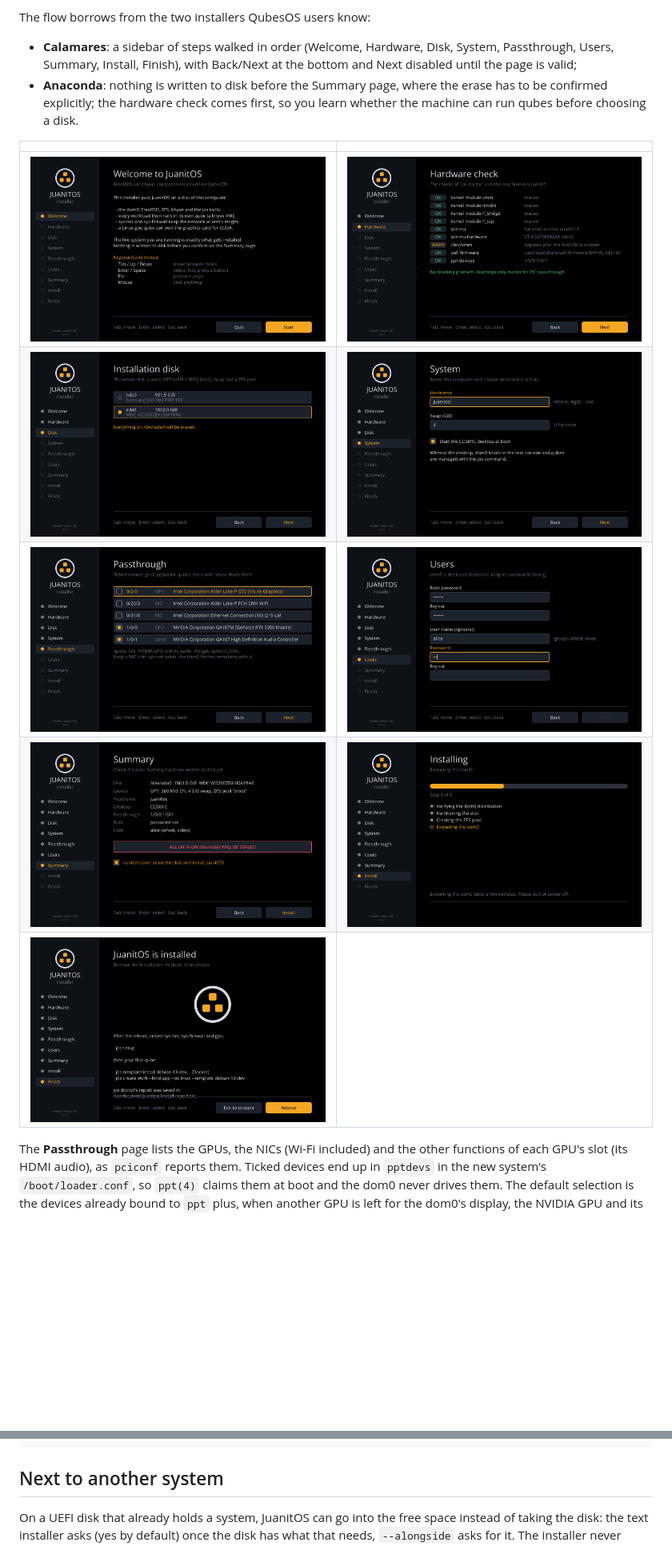
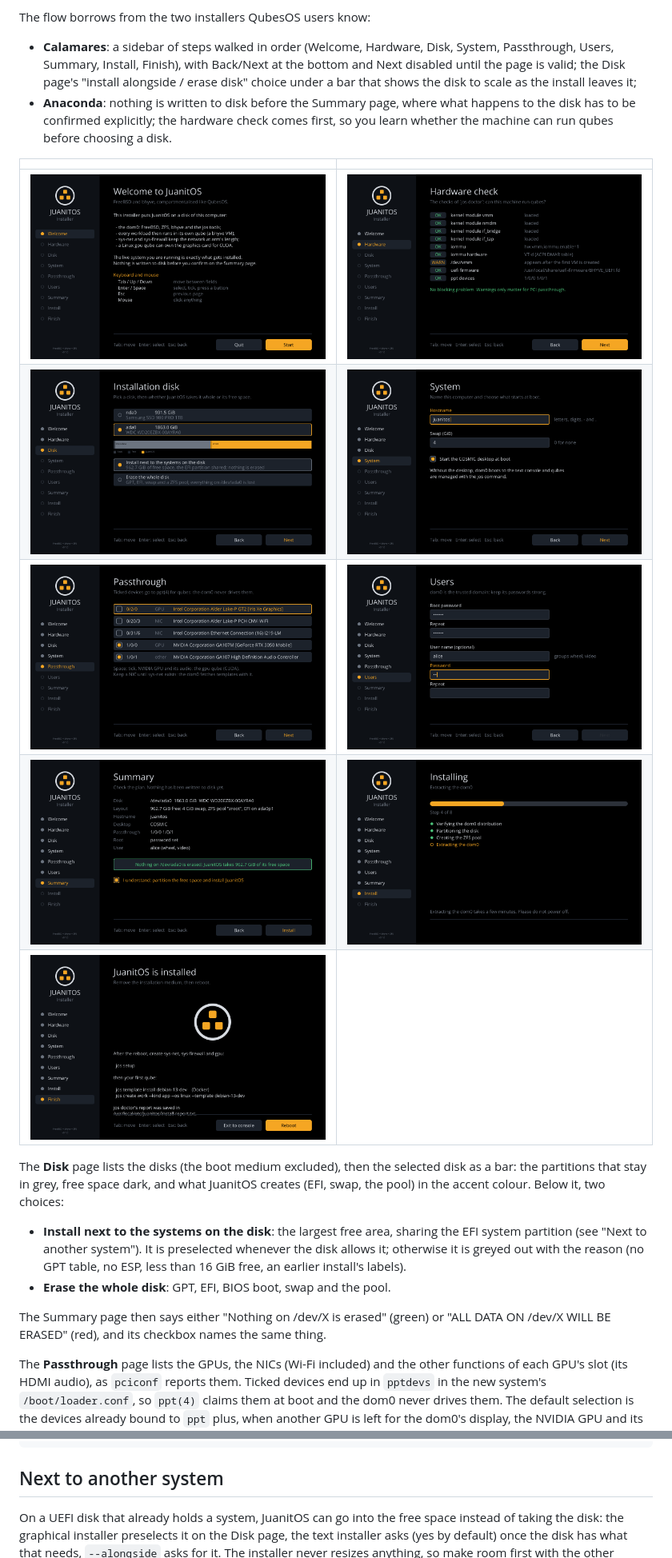
Before and after one commit to juanmaneo/JuanitOS, a Markdown page: docs/installer.md, 2 parts joined by grey strips. Shown at 80% size. Drawn GitHub-style; pictures changed too: docs/images/installer-3-disk.png, docs/images/installer-7-summary.png; blank space fills up the shorter version.

```diff
--- a/docs/installer.md
+++ b/docs/installer.md
@@ -202,10 +202,13 @@ The flow borrows from the two installers QubesOS users know:
 
 - **Calamares**: a sidebar of steps walked in order (Welcome, Hardware,
   Disk, System, Passthrough, Users, Summary, Install, Finish), with
-  Back/Next at the bottom and Next disabled until the page is valid;
+  Back/Next at the bottom and Next disabled until the page is valid; the
+  Disk page's "install alongside / erase disk" choice under a bar that
+  shows the disk to scale as the install leaves it;
 - **Anaconda**: nothing is written to disk before the Summary page, where
-  the erase has to be confirmed explicitly; the hardware check comes first,
-  so you learn whether the machine can run qubes before choosing a disk.
+  what happens to the disk has to be confirmed explicitly; the hardware
+  check comes first, so you learn whether the machine can run qubes before
+  choosing a disk.
 
 | | |
 |---|---|
@@ -214,6 +217,22 @@ The flow borrows from the two installers QubesOS users know:
 | ![passthrough](images/installer-5-passthrough.png) | ![users](images/installer-6-users.png) |
 | ![summary](images/installer-7-summary.png) | ![install](images/installer-8-install.png) |
 | ![finish](images/installer-9-finish.png) | |
+
+The **Disk** page lists the disks (the boot medium excluded), then the
+selected disk as a bar: the partitions that stay in grey, free space
+dark, and what JuanitOS creates (EFI, swap, the pool) in the accent
+colour. Below it, two choices:
+
+- **Install next to the systems on the disk**: the largest free area,
+  sharing the EFI system partition (see "Next to another system"). It is
+  preselected whenever the disk allows it; otherwise it is greyed out
+  with the reason (no GPT table, no ESP, less than 16 GiB free, an earlier
+  install's labels).
+- **Erase the whole disk**: GPT, EFI, BIOS boot, swap and the pool.
+
+The Summary page then says either "Nothing on /dev/X is erased" (green)
+or "ALL DATA ON /dev/X WILL BE ERASED" (red), and its checkbox names
+the same thing.
 
 The **Passthrough** page lists the GPUs, the NICs (Wi-Fi included) and
 the other functions of each GPU's slot (its HDMI audio), as `pciconf`
@@ -281,7 +300,8 @@ jos-install --non-interactive --disk nda0 --alongside ...   # next to the Linux
 ## Next to another system
 
 On a UEFI disk that already holds a system, JuanitOS can go into the
-free space instead of taking the disk: the text installer asks (yes by
+free space instead of taking the disk: the graphical installer
+preselects it on the Disk page, the text installer asks (yes by
 default) once the disk has what that needs, `--alongside` asks for it.
 The installer never resizes anything, so make room first with the other
 system's tools (GParted on Linux; the free space must be at least 16 GiB
```
Also changed, not shown: other parts of docs/installer.md (+2 -2 lines), README.md (+6 -5 lines), 3 other files.
